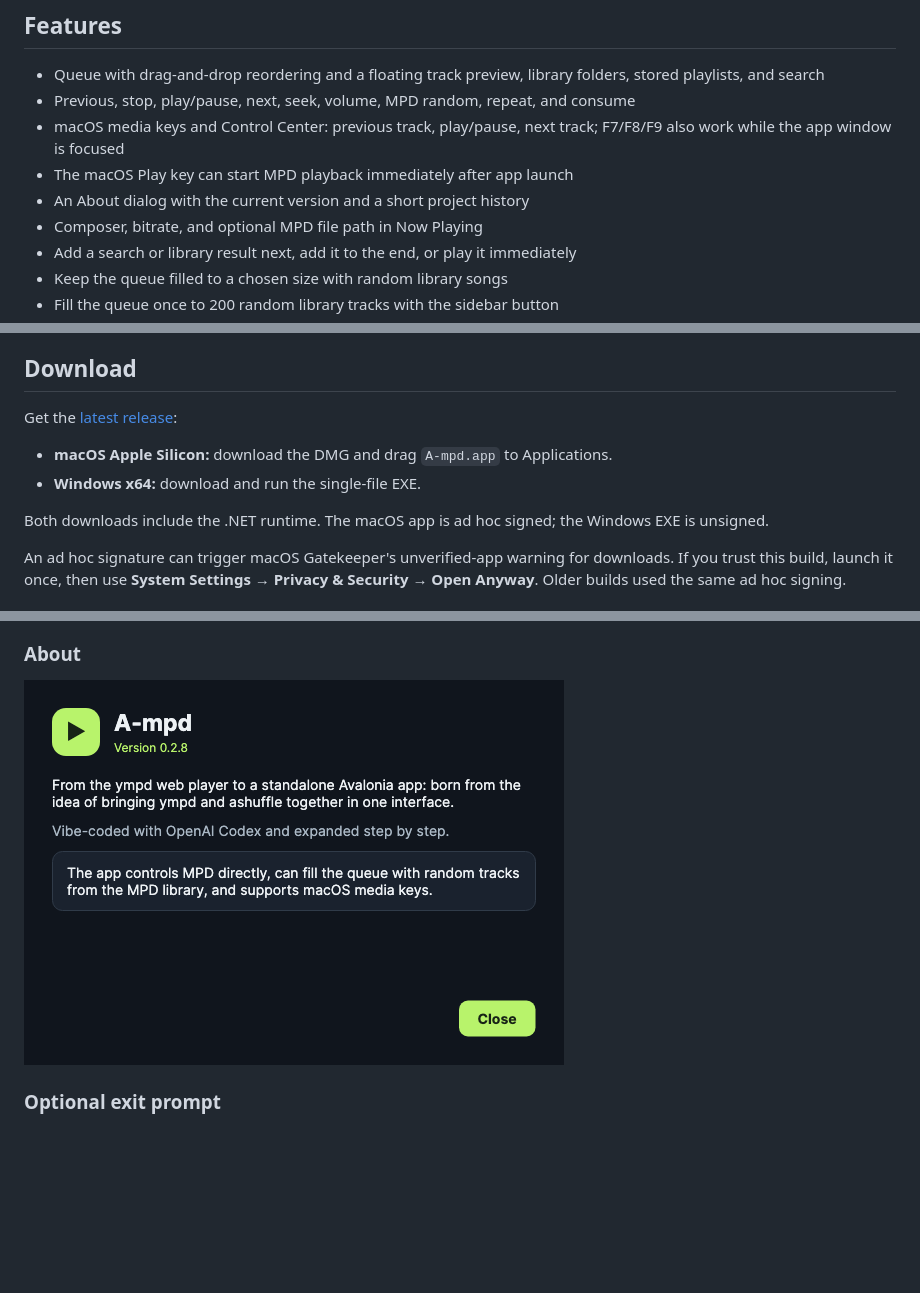
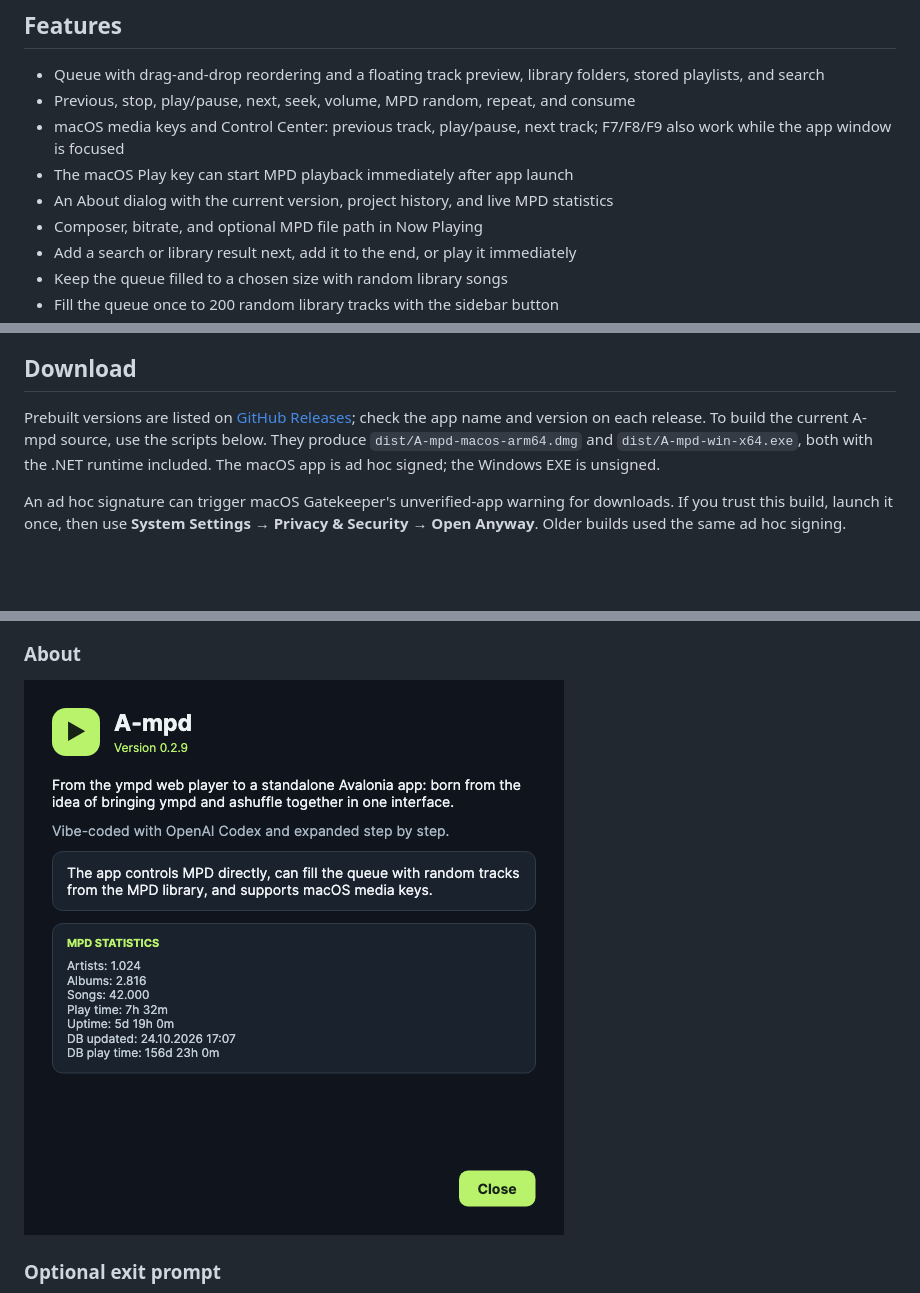
Before and after one commit to LordMyschkin/avalonia-ympd, a Markdown page: README.md, 3 parts joined by grey strips. Rendered like a GitHub page; pictures changed too: docs/screenshots/about.png; blank space fills up the shorter version.

Commit message:
Show live MPD statistics in About dialog

```diff
--- a/README.md
+++ b/README.md
@@ -12,7 +12,7 @@ the idea of combining its controls with ashuffle-style queue filling.
 - macOS media keys and Control Center: previous track, play/pause, next track;
   F7/F8/F9 also work while the app window is focused
 - The macOS Play key can start MPD playback immediately after app launch
-- An About dialog with the current version and a short project history
+- An About dialog with the current version, project history, and live MPD statistics
 - Composer, bitrate, and optional MPD file path in Now Playing
 - Add a search or library result next, add it to the end, or play it immediately
 - Keep the queue filled to a chosen size with random library songs
@@ -36,13 +36,11 @@ queue untouched unless you choose to pause in that prompt.
 
 ## Download
 
-Get the [latest release](https://github.com/LordMyschkin/avalonia-ympd/releases/latest):
-
-- **macOS Apple Silicon:** download the DMG and drag `A-mpd.app` to Applications.
-- **Windows x64:** download and run the single-file EXE.
-
-Both downloads include the .NET runtime. The macOS app is ad hoc signed; the
-Windows EXE is unsigned.
+Prebuilt versions are listed on [GitHub Releases](https://github.com/LordMyschkin/avalonia-ympd/releases);
+check the app name and version on each release. To build the current A-mpd
+source, use the scripts below. They produce `dist/A-mpd-macos-arm64.dmg` and
+`dist/A-mpd-win-x64.exe`, both with the .NET runtime included. The macOS app is
+ad hoc signed; the Windows EXE is unsigned.
 
 An ad hoc signature can trigger macOS Gatekeeper's unverified-app warning for
 downloads. If you trust this build, launch it once, then use **System Settings →
```
Also changed, not shown: 7 other files.
